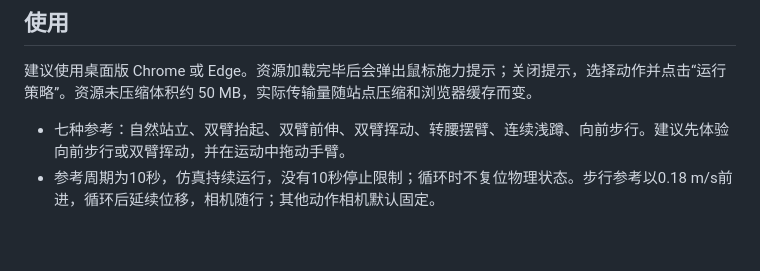
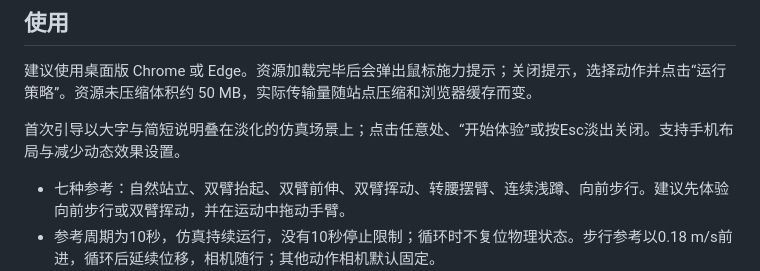
Before and after one commit to Monkeypox966/gentle-r1-demo, a Markdown page: README.md, the part around the change. Rendered like a GitHub page; blank space fills up the shorter version.

```diff
--- a/README.md
+++ b/README.md
@@ -9,6 +9,8 @@ R1 柔顺运动跟踪策略的纯浏览器闭环演示。MuJoCo 3.12 WASM 推进
 ## 使用
 
 建议使用桌面版 Chrome 或 Edge。资源加载完毕后会弹出鼠标施力提示；关闭提示，选择动作并点击“运行策略”。资源未压缩体积约 50 MB，实际传输量随站点压缩和浏览器缓存而变。
+
+首次引导以大字与简短说明叠在淡化的仿真场景上；点击任意处、“开始体验”或按Esc淡出关闭。支持手机布局与减少动态效果设置。
 
 - 七种参考：自然站立、双臂抬起、双臂前伸、双臂挥动、转腰摆臂、连续浅蹲、向前步行。建议先体验向前步行或双臂挥动，并在运动中拖动手臂。
 - 参考周期为10秒，仿真持续运行，没有10秒停止限制；循环时不复位物理状态。步行参考以0.18 m/s前进，循环后延续位移，相机随行；其他动作相机默认固定。
```
Also changed, not shown: AGENTS.md (+2 -0 lines), docs/VALIDATION.md (+2 -0 lines), docs/interaction-help-mobile.png (added), docs/interaction-help.png, 5 other files.
